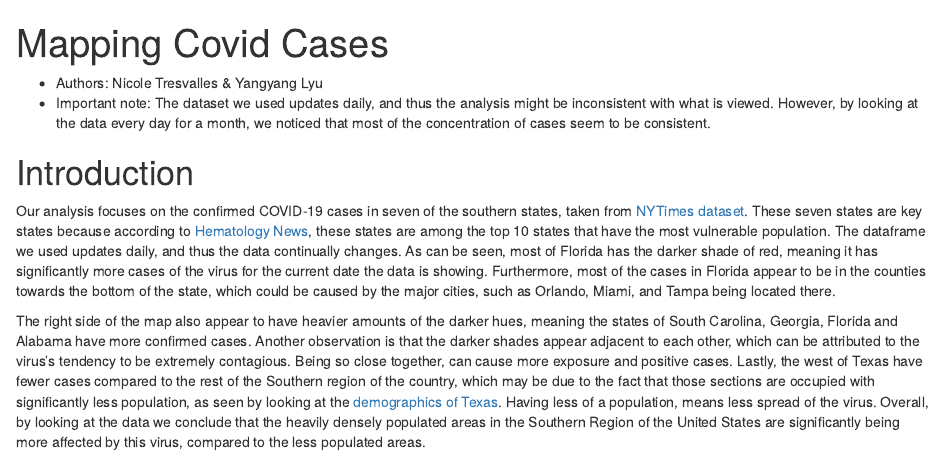
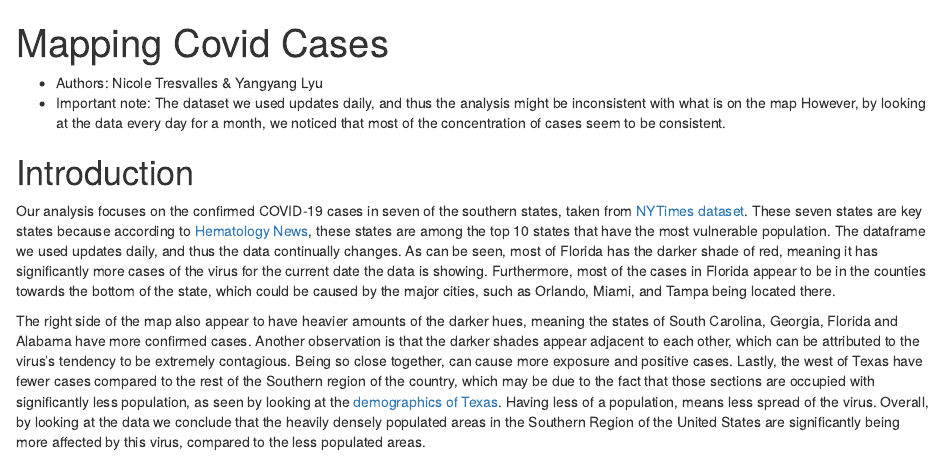
Before and after one commit to ntresvalles1/mapping-covid-cases-live-, an R Markdown document (mapping covid cases [live].Rmd): the page in a window 1100 px wide, from its top. Rendered offline with R 4.5, knitr and Pandoc, with nearby package versions; some code elsewhere in the file could not run offline.

````diff
--- a/mapping covid cases [live].Rmd
+++ b/mapping covid cases [live].Rmd
@@ -4,7 +4,8 @@
 output: github_document
 ---
 + Authors: Nicole Tresvalles & Yangyang Lyu
-+ Important note: The dataset we used updates daily, and thus the analysis might be inconsistent with what is viewed. However, by looking at the data every day for a month, we noticed that most of the concentration of cases seem to be consistent.
++ Important note: The dataset we used updates daily, and thus the analysis might be inconsistent with what is on the map However, by looking at the data every day for a month, we noticed that most of the concentration of cases seem to be consistent.
+
 ```{r, message=FALSE, warning=FALSE, echo=FALSE, include=FALSE}
 # Do not edit this chunk unless you know what you are doing
 knitr::opts_chunk$set(
````
Also changed, not shown: mapping-covid-cases-[live].md (+1 -1 lines).
